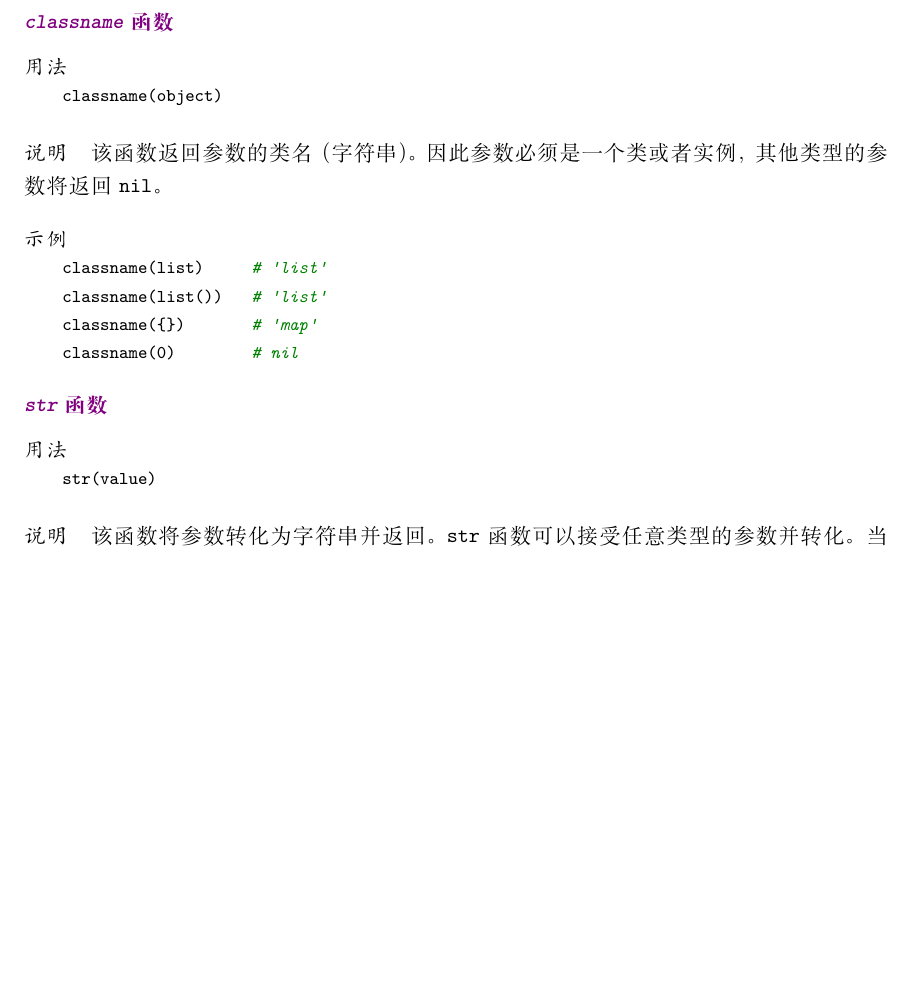
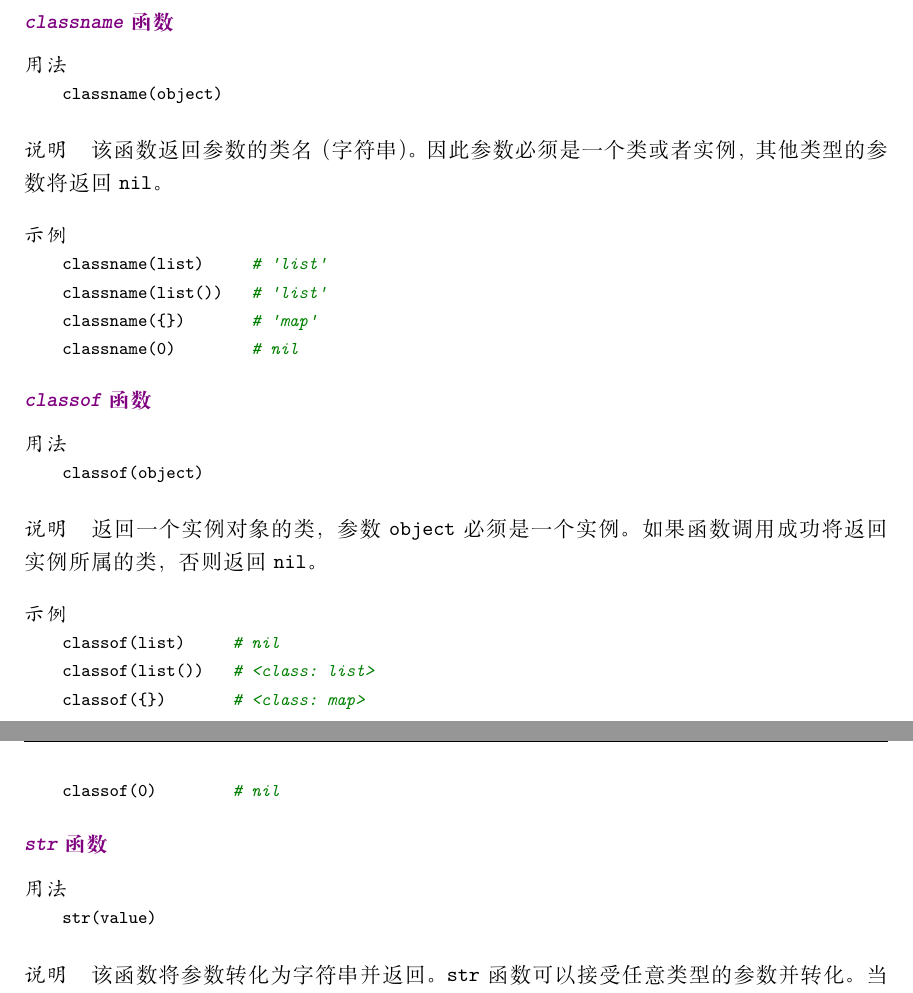
Before and after one commit to berry-lang/berry_doc, a LaTeX book (zh_cn/index.tex, which reads zh_cn/library.tex): part of page 47 of 87 before the commit and two parts of pages 47 and 48 of 87 after it, the two joined at a grey line, cut so that both start at the same text, the shorter picture padded with empty space. Compiled offline with XeLaTeX; a missing font is replaced by an installed copy or a similar font.

Commit message:
native function classof & other

```diff
--- a/zh_cn/library.tex
+++ b/zh_cn/library.tex
@@ -99,6 +99,25 @@ classname(list)     # 'list'
 classname(list())   # 'list'
 classname({})       # 'map'
 classname(0)        # nil
+\end{lstlisting}
+
+%%%%%%%%%%%%%%%%%%%%%%%%%%%%%%%%%%%%%%%%%%%%%%%%%%%%%%%%%%%%%%%%%%%%%%%%%%%%%%%
+\libtitle{\texttt{classof} 函数}
+
+\paragraph{用法}
+\begin{lstlisting}[language=berry, numbers=none]
+classof(object)
+\end{lstlisting}
+
+\paragraph{说明}
+返回一个实例对象的类，参数 \texttt{object} 必须是一个实例。如果函数调用成功将返回实例所属的类，否则返回 \texttt{nil}。
+
+\paragraph{示例}
+\begin{lstlisting}[language=berry, numbers=none]
+classof(list)     # nil
+classof(list())   # <class: list>
+classof({})       # <class: map>
+classof(0)        # nil
 \end{lstlisting}
 
 %%%%%%%%%%%%%%%%%%%%%%%%%%%%%%%%%%%%%%%%%%%%%%%%%%%%%%%%%%%%%%%%%%%%%%%%%%%%%%%
```
Also changed, not shown: zh_cn/basics.tex (+1 -1 lines), zh_cn/class.tex (+5 -1 lines).
